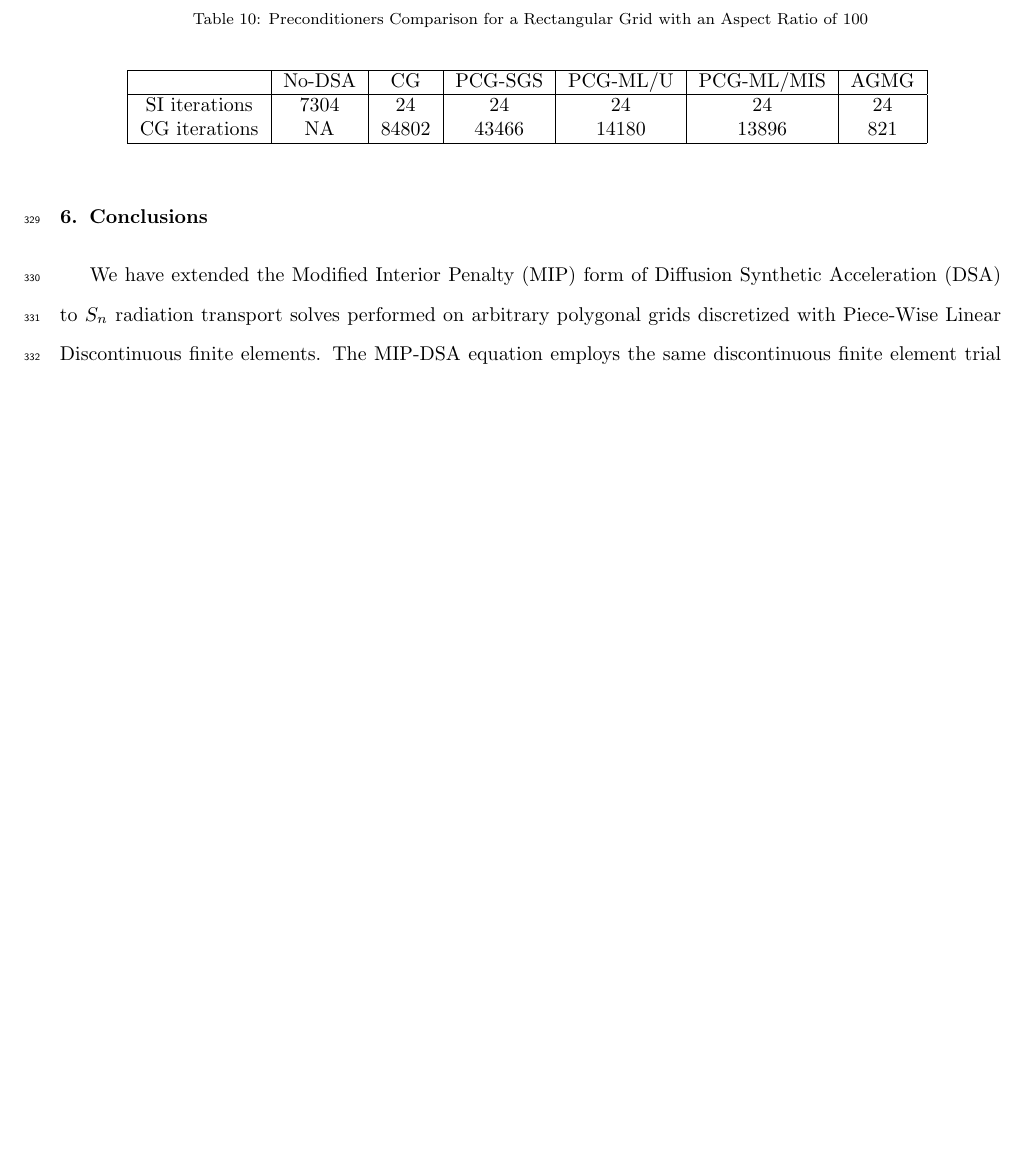
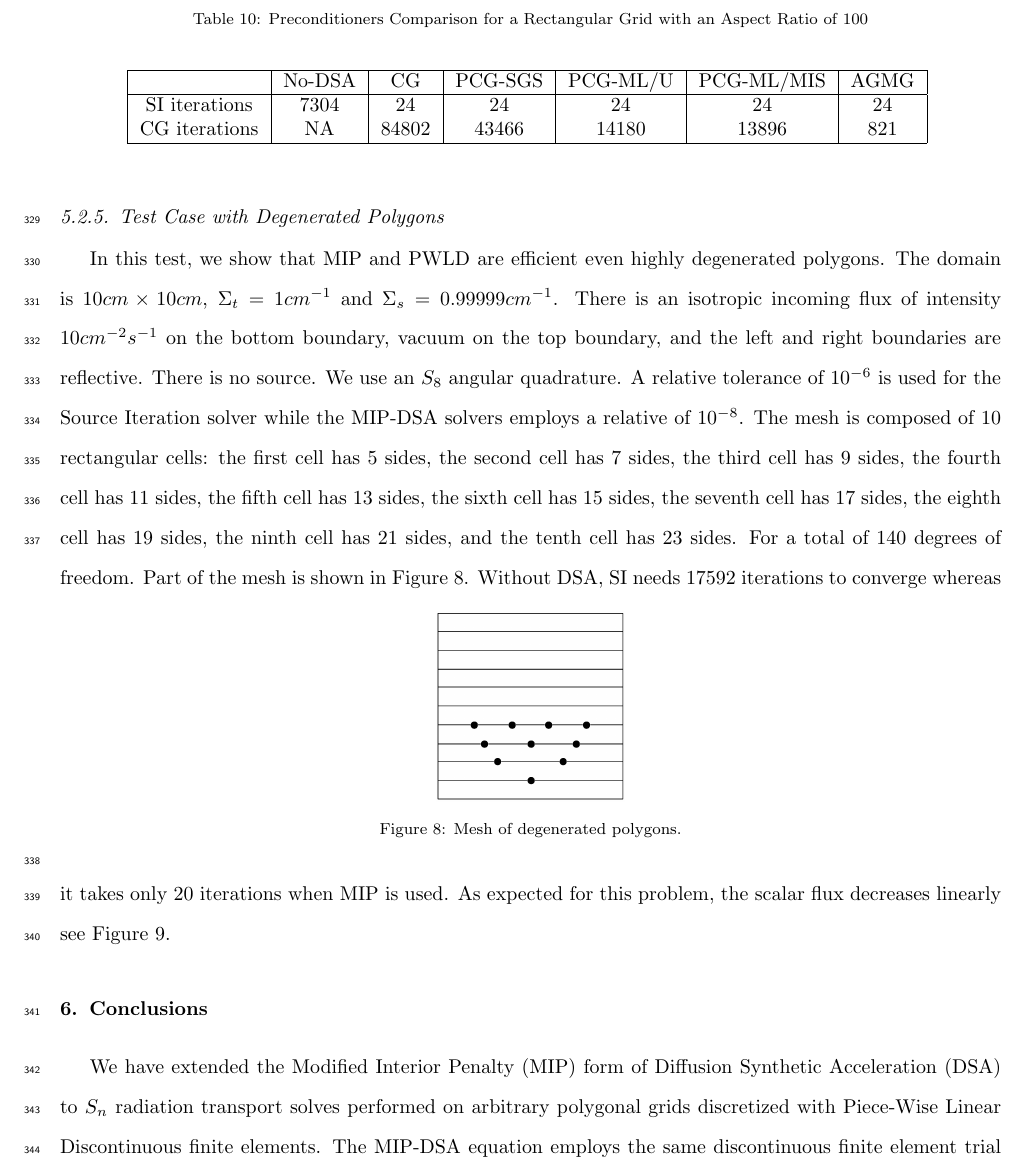
Before and after one commit to Rombur/MIP_on_arbitrary_mesh, a LaTeX paper (review/latex-source-files/JCOMP-D-13-01486-revised.tex): part of page 20 of 20 before the commit and part of page 20 of 21 after it, cut so that both start at the same text, the shorter picture padded with empty space. The pictures show the PDF file review/latex-source-files/JCOMP-D-13-01486-revised.pdf that the author committed with the source.

Commit message:
Add a test case with degenerated polygonal cells.

```diff
--- a/review/latex-source-files/JCOMP-D-13-01486-revised.tex
+++ b/review/latex-source-files/JCOMP-D-13-01486-revised.tex
@@ -1305,6 +1308,40 @@ preconditioner.
     \label{table_ar_100}
   \end{center}
 \end{table}
+
+\subsubsection{Test Case with Degenerated Polygons}
+%%%%%%%%%%%%%%%%%%%%%%%%%%%%%%%%%%%%%%%%%%%%%%%%%%%%%%%%%%%%%%%%%%%%%%%%%%%%%%%%%%
+In this test, we show that MIP and PWLD are efficient even highly degenerated
+polygons. The domain is $10cm \times 10cm$, $\Sigma_t = 1cm^{-1}$ and
+$\Sigma_s=0.99999cm^{-1}$. There is an isotropic incoming flux of intensity
+$10cm^{-2}s^{-1}$ on the bottom boundary, vacuum on the top boundary, and the
+left and right boundaries are reflective. There is no source and we use an $S_8$
+angular quadrature. A relative tolerance of $10^{-6}$ is used for the Source
+Iteration solver while the MIP-DSA solvers employs a relative of $10^{-8}$.
+The mesh is composed of 10 rectangular cells: the first cell has 5
+sides, the second cell has 7 sides, the third cell has 9 sides, the fourth cell
+has 11 sides, the fifth cell has 13 sides, the sixth cell has 15 sides, the
+seventh cell has 17 sides, the eighth cell has 19 sides, the ninth cell has 21
+sides, and the tenth cell has 23 sides. For a total of 140 degrees of freedom.
+Part of the mesh is shown in Figure~\ref {fig_degenerated_polygons}.
+\begin{figure}[!htbp]
+  \centering
+  \includegraphics[width=0.2\textwidth]{degenerated_polygons}
+  \caption{Mesh of degenerated polygons.}
+  \label{fig_degenerated_polygons}
+\end{figure}
+Without DSA, SI needs 17592 iterations to converge whereas it takes only 20
+iterations when MIP is used. As expected for this problem, the scalar flux
+decreases linearly see Figure~\ref {fig_no_dsa}.
+\begin{figure}[!htbp]
+  \centering
+  \includegraphics[width=0.3\textwidth]{no_dsa}
+  \caption{Scalar flux on a mesh of degenerated polygons.}
+  \label{fig_no_dsa}
+\end{figure}
+
+
+
 %%%%%%%%%%%%%%%%%%%%%%%%%%%%%%%%%%%%%%%%%%%%%%%%%%%%%%%%%%%%%%%%%%%%%%%%%%%%%%%%%%%%%%%%%%%%%%%%%%%%%%%%%%%
 %%%%%%%%%%%%%%%%%%%%%%%%%%%%%%%%%%%%%%%%%%%%%%%%%%%%%%%%%%%%%%%%%%%%%%%%%%%%%%%%%%%%%%%%%%%%%%%%%%%%%%%%%%%
 
```
Also changed, not shown: review/reviewer-1.tex (+2 -1 lines), review/latex-source-files/JCOMP-D-13-01486-revised.pdf, review/latex-source-files/degenerated_polygons.png (added), review/latex-source-files/no_dsa.png (added), review/latex-source-files/JCOMP-D-13-01486-revised.tex (7 more changed lines), 1 other file.
